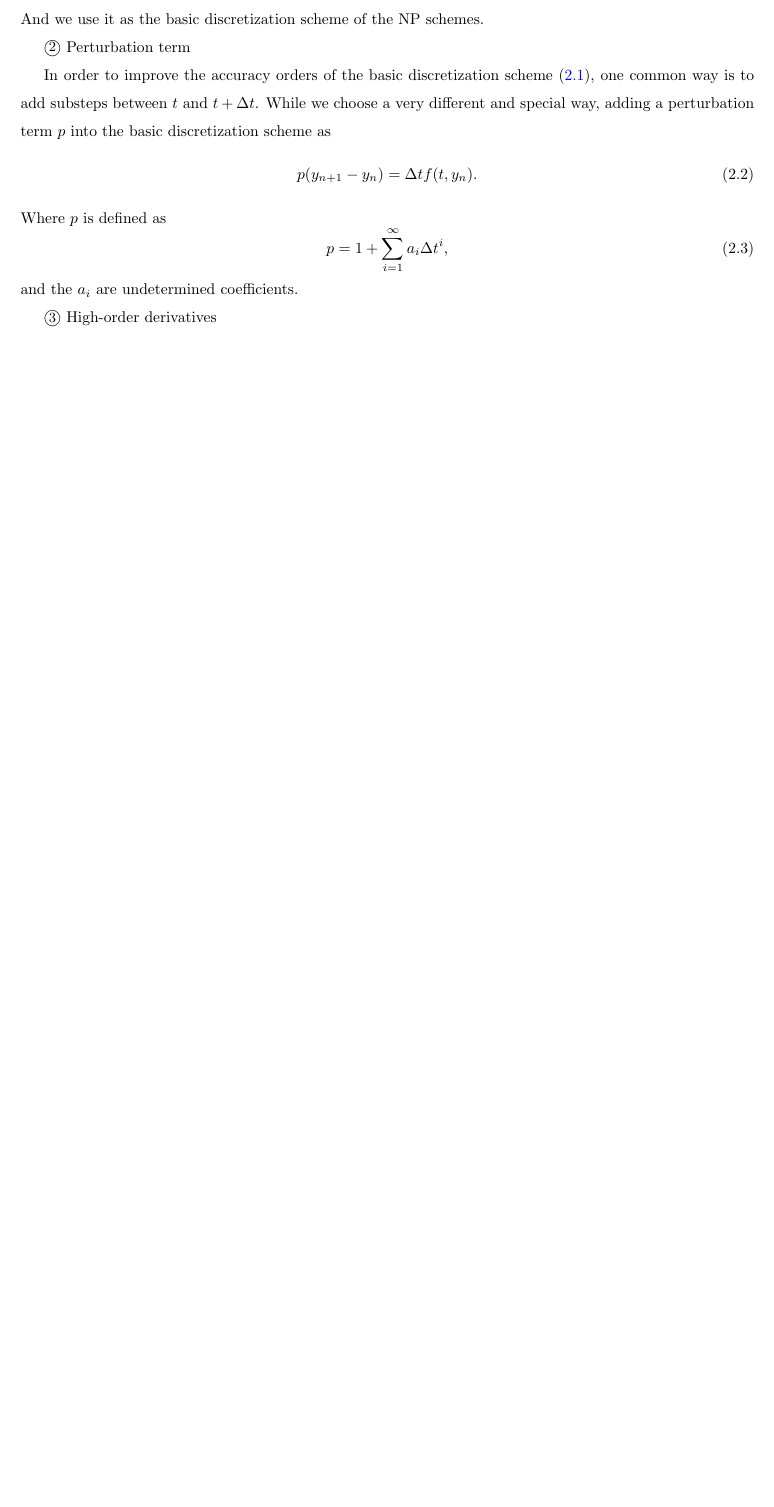
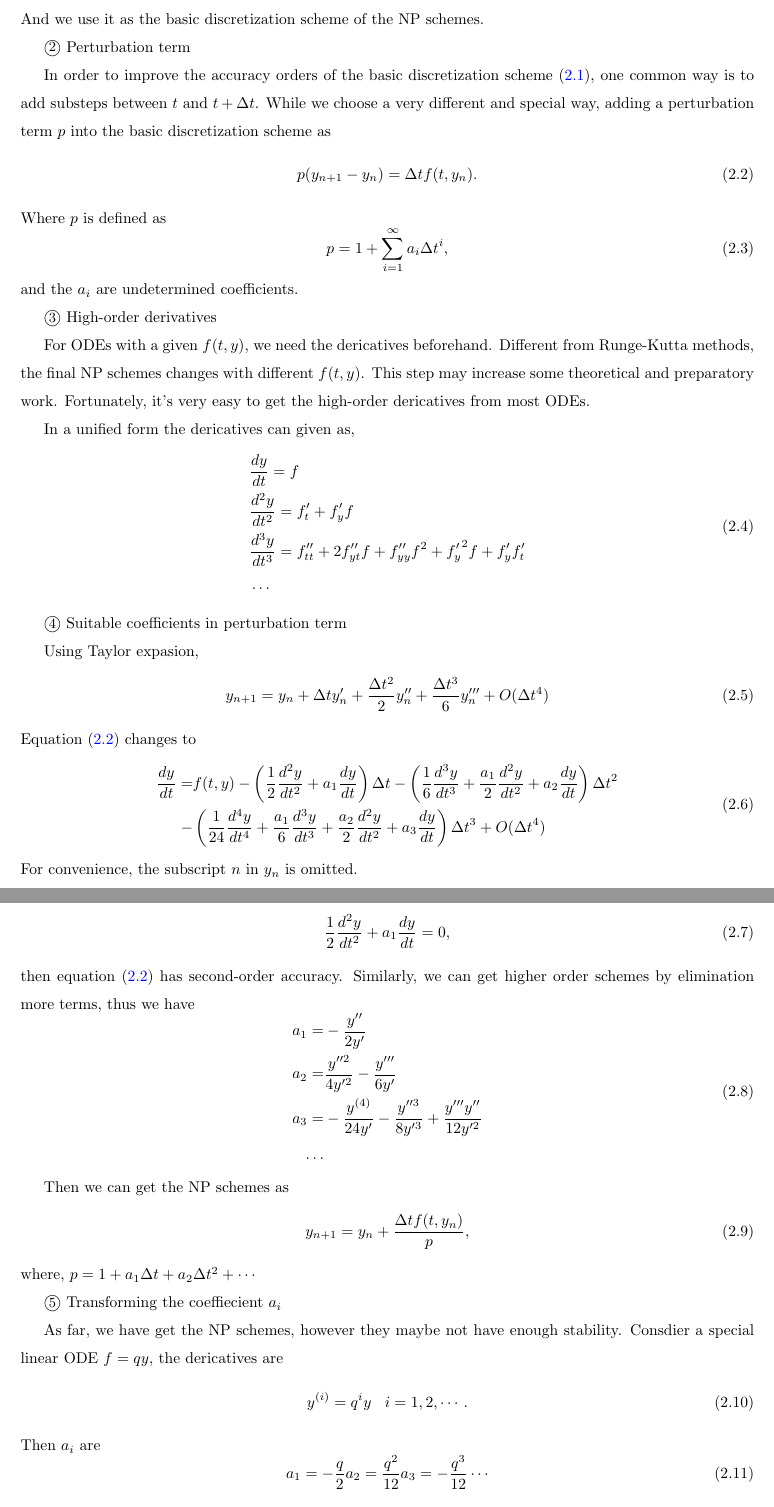
Before and after one commit to bfly123/ode_stiff, a LaTeX paper (article_918.tex): part of page 4 of 6 before the commit and two parts of pages 4 and 5 of 7 after it, the two joined at a grey line, cut so that both start at the same text, the shorter picture padded with empty space. Compiled offline with pdfLaTeX.

Commit message:
“12”

```diff
--- a/article_918.tex
+++ b/article_918.tex
@@ -96,6 +96,76 @@ Where $p$ is defined as
 and the $a_i$ are undetermined coefficients.
 
 \textcircled{\small {3}} High-order derivatives
+
+For ODEs with a given $f(t,y)$, we need the dericatives beforehand. Different from Runge-Kutta methods, the final NP schemes changes with different $f(t,y)$. This step may increase some theoretical and preparatory work. Fortunately, it's very easy to get the  high-order dericatives from most ODEs.
+
+In a unified form the dericatives can given as,
+\begin{equation}
+  \begin{aligned}
+  &\frac{dy}{dt} = f\\
+  &\frac{d^2y}{dt^2} = f_t'+f_y'f\\
+  &\frac{d^3y}{dt^3} = f_{tt}''+2f_{yt}''f+f_{yy}''f^2+{f_y'}^2f+f_y'f_t'\\
+  &\cdots
+\end{aligned}
+\end{equation}
+
+\textcircled{\small {4}} Suitable coefficients in perturbation term
+
+Using Taylor expasion,
+\begin{equation}
+  y_{n+1}=y_n + \Delta t y_n' + \frac{\Delta t^2}{2} y_n'' + \frac{\Delta t^3}{6} y_n''' + O(\Delta t^4 )
+  \end{equation}
+Equation (\ref{eq:pEuler}) changes to
+\begin{equation}
+  \begin{aligned}
+  \frac{dy}{dt}=&f(t,y)-\left(\frac{1}{2}\frac{d^2y}{dt^2}+a_1\frac{dy}{dt}\right)\Delta t - \left( \frac{1}{6}\frac{d^3 y}{dt^3}+\frac{a_1}{2}\frac{d^2y}{dt^2}+a_2\frac{dy}{dt}\right) \Delta t^2 \\
+  -&\left(\frac{1}{24}\frac{d^4y}{dt^4}+\frac{a_1}{6}\frac{d^3y}{dt^3}+\frac{a_2}{2}\frac{d^2y}{dt^2}+a_3 \frac{dy}{dt}\right) \Delta t^3 +O(\Delta t^4)
+  \end{aligned}
+  \end{equation}
+For convenience, the subscript $n$  in  $y_n$ is omitted.
+
+  Clearly, if the second term in the right hand side becomes zero,
+\begin{equation}
+  \frac{1}{2}\frac{d^2y}{dt^2}+a_1\frac{dy}{dt}=0,
+  \end{equation}
+then equation (\ref{eq:pEuler}) has second-order accuracy. Similarly, we can get higher order schemes by elimination more terms, thus we have
+\begin{equation}
+  \begin{aligned}
+	a_1 =&- \frac{y''}{2y'}\\
+	a_2=& \frac{y''^2}{4y'^2}-\frac{y'''}{6y'}\\
+	a_3=&-\frac{y^{(4)}}{24y'}-\frac{y''^3}{8y'^3}+\frac{y'''y''}{12y'^2}\\
+	\cdots
+	\end{aligned}
+	\end{equation}
+
+Then we can get the NP schemes as
+\begin{equation}
+  y_{n+1}=y_n+\frac{\Delta tf(t,y_n)}{p},
+  \end{equation}
+where, $p=1+a_1 \Delta t +a_2\Delta t^2+\cdots$
+
+\textcircled{\small {5}} Transforming the coeffiecient $a_i$
+
+As far, we have get the NP schemes, however they maybe not have enough stability. Consdier a special linear ODE $f=qy$,  the dericatives are
+\begin{equation}
+  y^{(i)}= q^iy\hspace{0.3cm} i=1,2,\cdots.
+\end{equation}
+Then $a_i$ are
+\begin{equation}
+  a_1=-\frac{q}{2}\\
+  a_2=\frac{q^2}{12}\\
+  a_3=-\frac{q^3}{12}\\
+  \cdots
+  \end{equation}
+
+
+
+
+
+
+
+
+
 
 
 
```
Also changed, not shown: article_918.pdf, article_918.tex (4 more changed lines), 2 other files.
